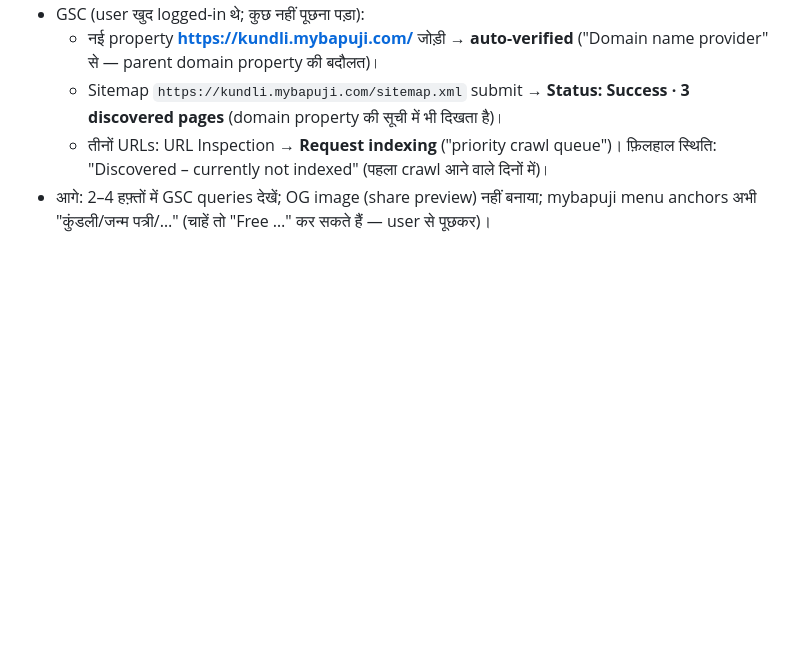
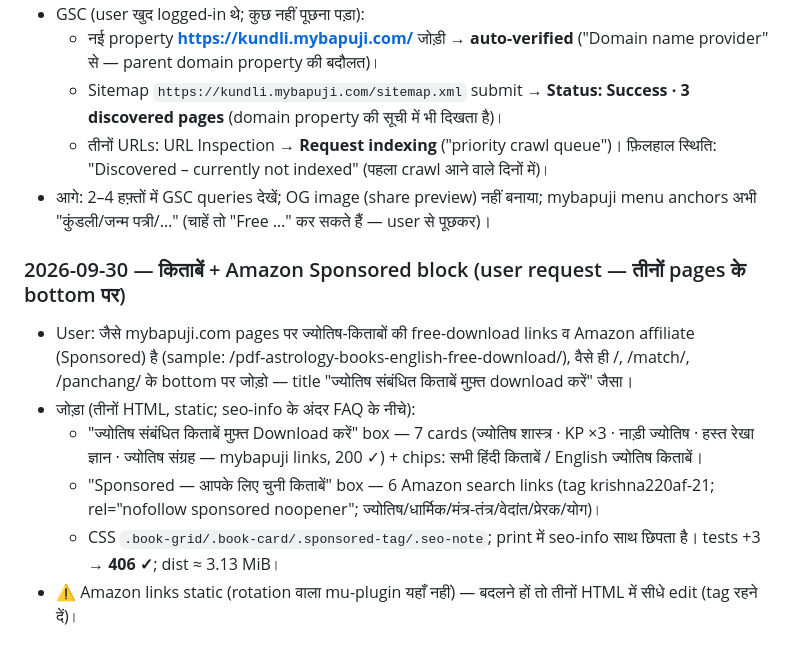
Before and after one commit to vasant22/kundli, a Markdown page: NOTES.md, the part around the change. Drawn GitHub-style; blank space fills up the shorter version.

Commit message:
NOTES: books + sponsored block

```diff
--- a/NOTES.md
+++ b/NOTES.md
@@ -487,3 +487,11 @@ Hard requirements (summary):
   - Sitemap `https://kundli.mybapuji.com/sitemap.xml` submit → **Status: Success · 3 discovered pages** (domain property की सूची में भी दिखता है)।
   - तीनों URLs: URL Inspection → **Request indexing** ("priority crawl queue")। फ़िलहाल स्थिति: "Discovered – currently not indexed" (पहला crawl आने वाले दिनों में)।
 - आगे: 2–4 हफ़्तों में GSC queries देखें; OG image (share preview) नहीं बनाया; mybapuji menu anchors अभी "कुंडली/जन्म पत्री/…" (चाहें तो "Free …" कर सकते हैं — user से पूछकर)।
+
+### 2026-09-30 — किताबें + Amazon Sponsored block (user request — तीनों pages के bottom पर)
+- User: जैसे mybapuji.com pages पर ज्योतिष-किताबों की free-download links व Amazon affiliate (Sponsored) है (sample: /pdf-astrology-books-english-free-download/), वैसे ही /, /match/, /panchang/ के bottom पर जोड़ो — title "ज्योतिष संबंधित किताबें मुफ़्त download करें" जैसा।
+- जोड़ा (तीनों HTML, static; seo-info के अंदर FAQ के नीचे):
+  - "ज्योतिष संबंधित किताबें मुफ़्त Download करें" box — 7 cards (ज्योतिष शास्त्र · KP ×3 · नाड़ी ज्योतिष · हस्त रेखा ज्ञान · ज्योतिष संग्रह — mybapuji links, 200 ✓) + chips: सभी हिंदी किताबें / English ज्योतिष किताबें।
+  - "Sponsored — आपके लिए चुनी किताबें" box — 6 Amazon search links (tag krishna220af-21; rel="nofollow sponsored noopener"; ज्योतिष/धार्मिक/मंत्र-तंत्र/वेदांत/प्रेरक/योग)।
+  - CSS `.book-grid/.book-card/.sponsored-tag/.seo-note`; print में seo-info साथ छिपता है। tests +3 → **406 ✓**; dist ≈ 3.13 MiB।
+- ⚠️ Amazon links static (rotation वाला mu-plugin यहाँ नहीं) — बदलने हों तो तीनों HTML में सीधे edit (tag रहने दें)।
```
